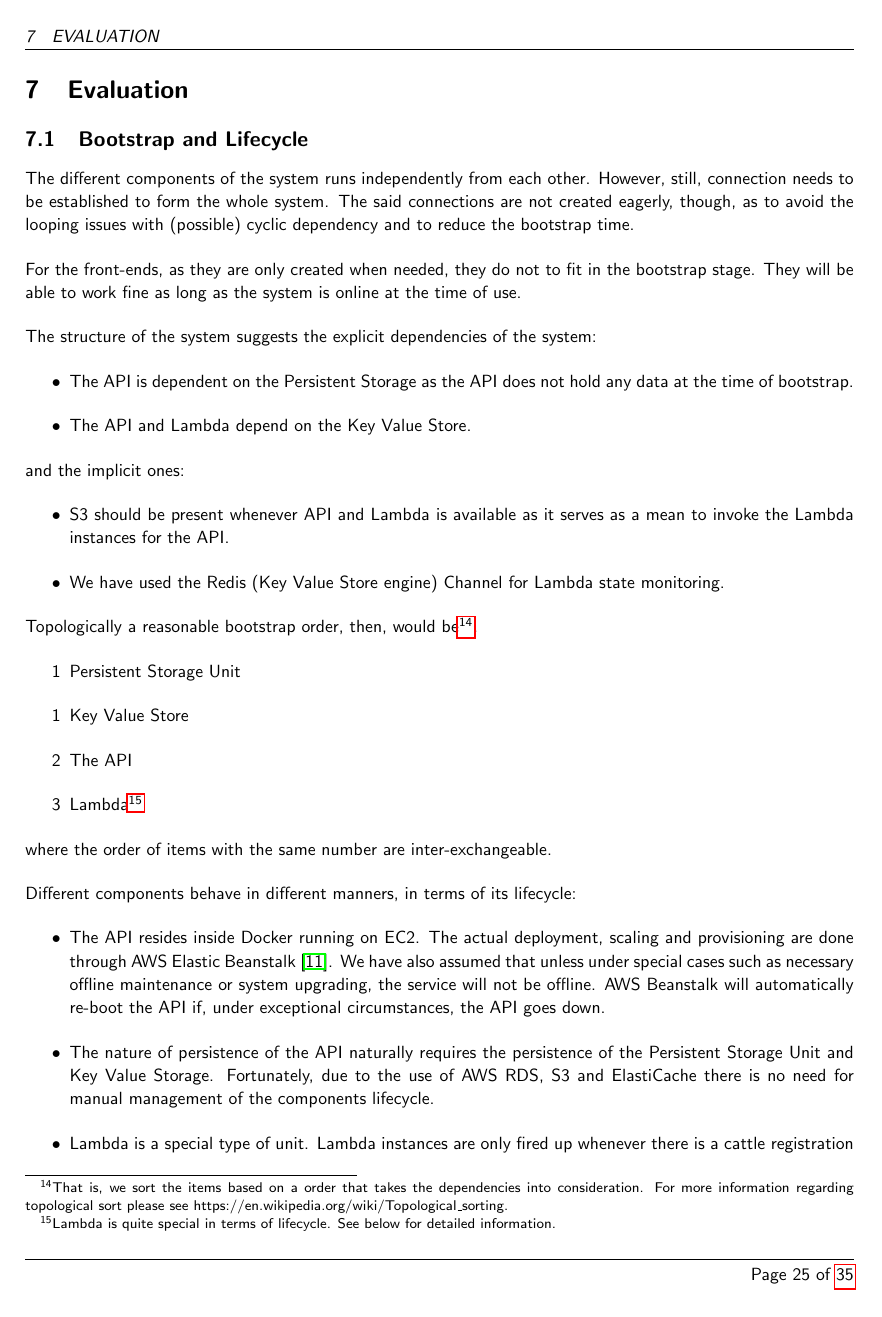
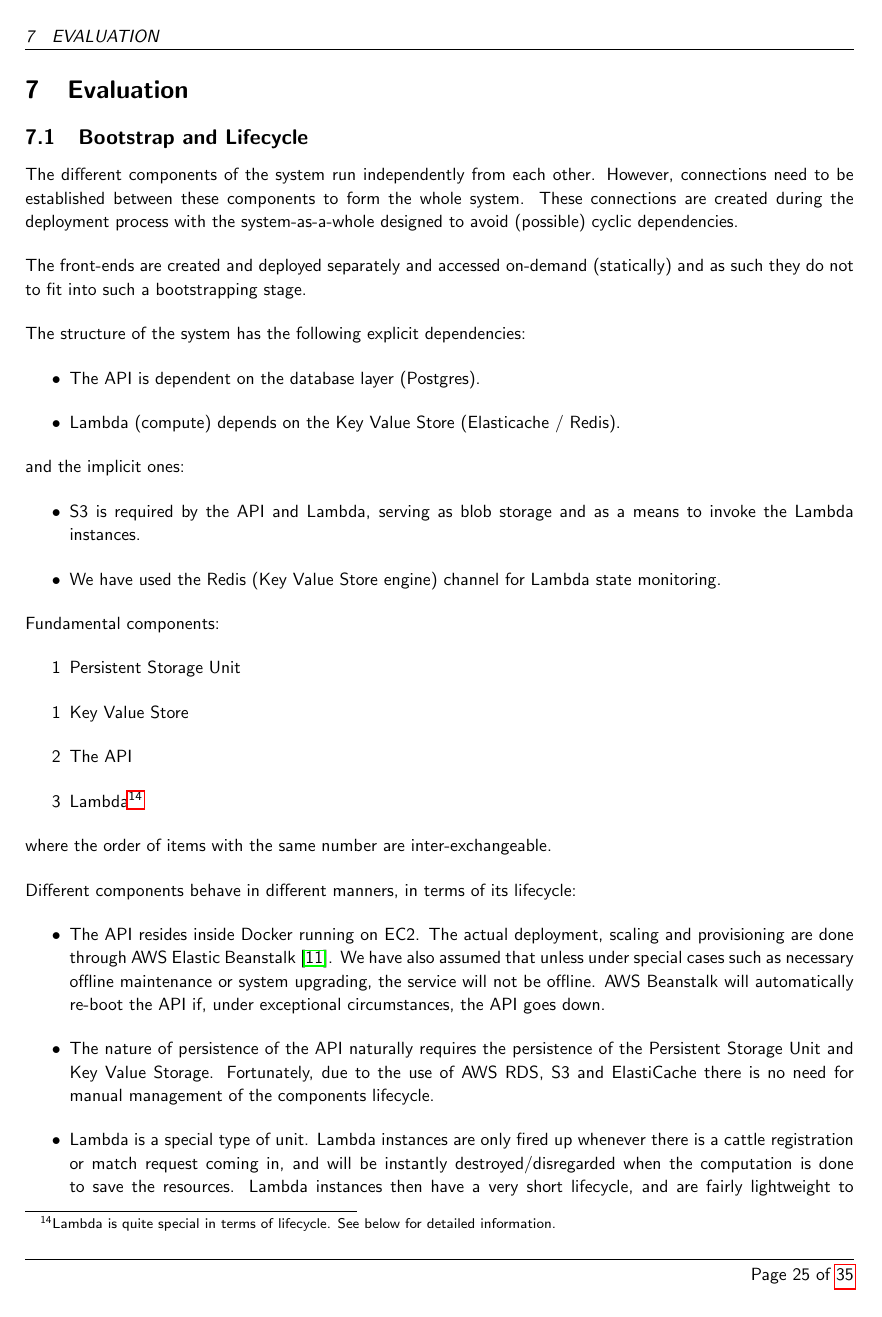
Before and after one commit to CowHub/cowhub-documentation, a LaTeX document (report.tex, which reads tex/evaluation.tex): page 25 of 35. Compiled offline with pdfLaTeX.

Commit message:
Fix for Jackolas

```diff
--- a/tex/evaluation.tex
+++ b/tex/evaluation.tex
@@ -1,25 +1,25 @@
 
 \subsection{Bootstrap and Lifecycle}
 
-The different components of the system runs independently from each other. However, still, connection needs to be established to form the whole system. The said connections are not created eagerly, though, as to avoid the looping issues with (possible) cyclic dependency and to reduce the bootstrap time.
+The different components of the system run independently from each other. However, connections need to be established between these components to form the whole system. These connections are created during the deployment process with the system-as-a-whole designed to avoid (possible) cyclic dependencies.
 
-For the front-ends, as they are only created when needed, they do not to fit in the bootstrap stage. They will be able to work fine as long as the system is online at the time of use.
+The front-ends are created and deployed separately and accessed on-demand (statically) and as such they do not to fit into such a bootstrapping stage.
 
-The structure of the system suggests the explicit dependencies of the system:
+The structure of the system has the following explicit dependencies:
 
 \begin{itemize}
-	\item The API is dependent on the Persistent Storage as the API does not hold any data at the time of bootstrap.
-	\item The API and Lambda depend on the Key Value Store.
+	\item The API is dependent on the database layer (Postgres).
+	\item Lambda (compute) depends on the Key Value Store (Elasticache / Redis).
 \end{itemize}
 
 and the implicit ones:
 
 \begin{itemize}
-	\item S3 should be present whenever API and Lambda is available as it serves as a mean to invoke the Lambda instances for the API.
-	\item We have used the Redis (Key Value Store engine) Channel for Lambda state monitoring.
+	\item S3 is required by the API and Lambda, serving as blob storage and as a means to invoke the Lambda instances.
+	\item We have used the Redis (Key Value Store engine) channel for Lambda state monitoring.
 \end{itemize}
 
-Topologically a reasonable bootstrap order, then, would be\footnote{That is, we sort the items based on a order that takes the dependencies into consideration. For more information regarding topological sort please see https://en.wikipedia.org/wiki/Topological\_sorting.}.
+Fundamental components:
 
 \begin{enumerate}
 	\item[1] Persistent Storage Unit
```
